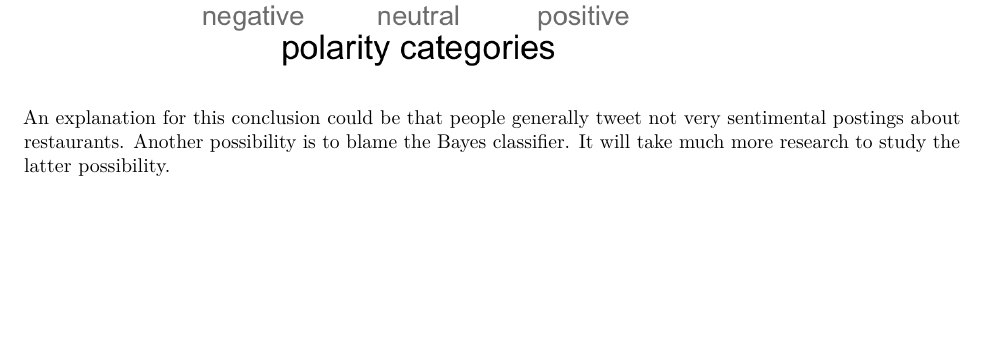
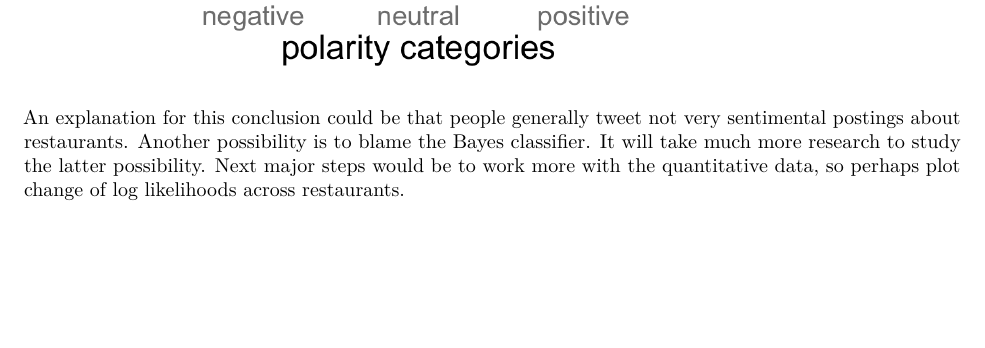
Before and after one commit to nrodriguez13/RestaurantSentimentAnalysis, an R Markdown document (Report/FinalReport.Rmd): part of page 10 of 10, cut so that both start at the same text. The pictures show the output file Report/FinalReport.pdf that the author committed with the source.

```diff
--- a/Report/FinalReport.Rmd
+++ b/Report/FinalReport.Rmd
@@ -292,7 +292,4 @@
 ![In-n-Out emotion freqs](/Users/Nick13/Documents/STATS133/RestaurantSentimentAnalysis/Plots/innoutPolarity.png)
 
 
-An explanation for this conclusion could be that people
-generally tweet not very sentimental postings about restaurants. Another
-possibility is to blame the Bayes classifier. It will take much more research
-to study the latter possibility.
+An explanation for this conclusion could be that people generally tweet not very sentimental postings about restaurants. Another possibility is to blame the Bayes classifier. It will take much more research to study the latter possibility. Next major steps would be to work more with the quantitative data, so perhaps plot change of log likelihoods across restaurants.
```
Also changed, not shown: README.md, Report/FinalReport.pdf.
